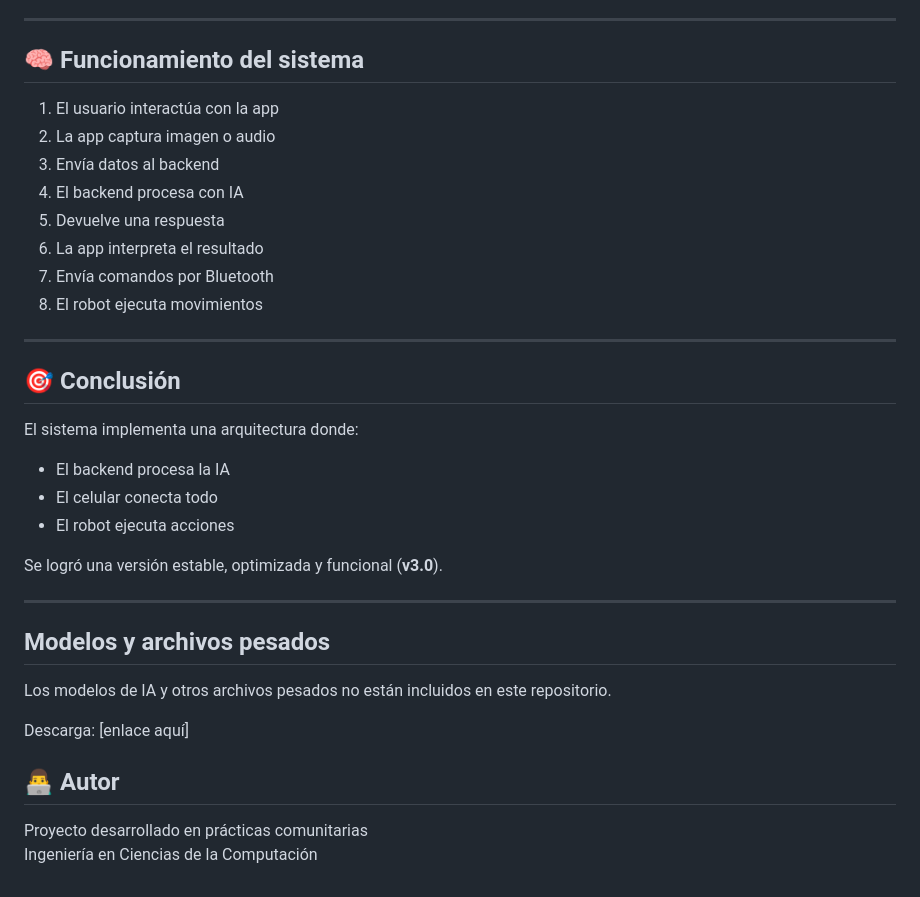
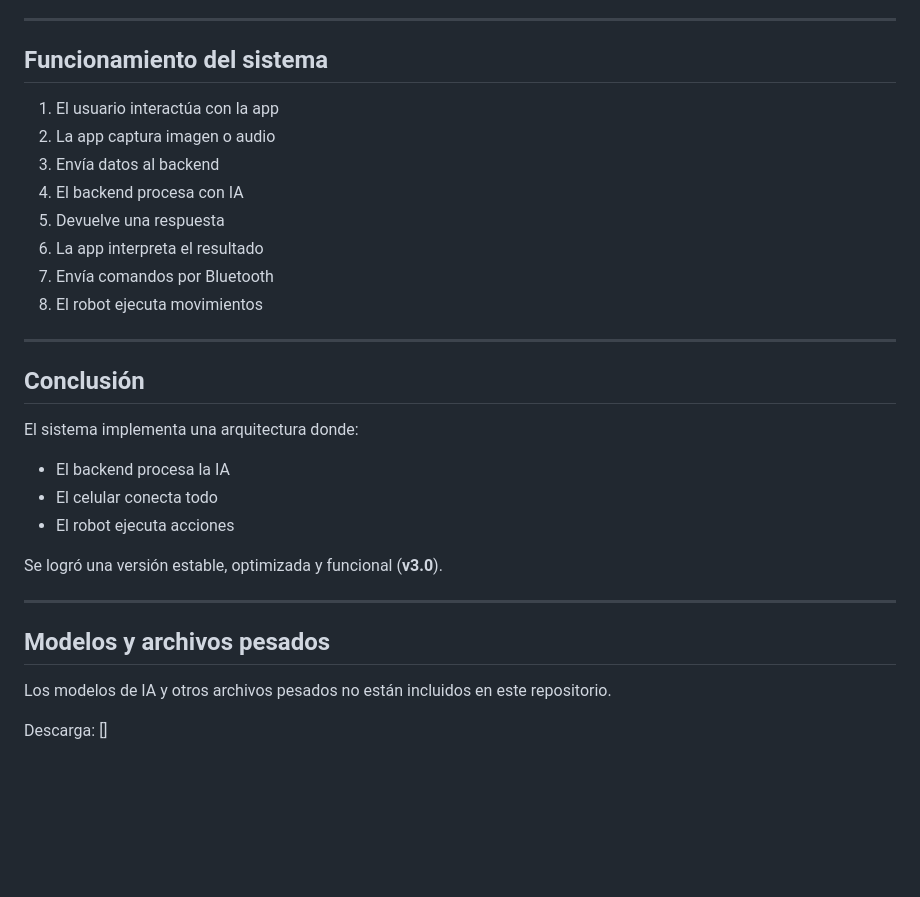
Before and after one commit to jean-pierre-valarezo/ProyectoRobertino, a Markdown page: README.md, the part around one of its changes. GitHub-like rendering; blank space fills up the shorter version.

Commit message:
agregando cambios en el readme

```diff
--- a/README.md
+++ b/README.md
@@ -197,7 +197,7 @@ http://10.131.186.2:5000/word
 
 ---
 
-## 🧠 Funcionamiento del sistema
+##  Funcionamiento del sistema
 
 1. El usuario interactúa con la app
 2. La app captura imagen o audio
@@ -210,7 +210,7 @@ http://10.131.186.2:5000/word
 
 ---
 
-## 🎯 Conclusión
+##  Conclusión
 
 El sistema implementa una arquitectura donde:
 
@@ -230,9 +230,4 @@ Se logró una versión estable, optimizada y funcional (**v3.0**).
 Los modelos de IA y otros archivos pesados no están incluidos en este repositorio.
 
 Descarga:
-[enlace aquí]
-
-## 👨‍💻 Autor
-
-Proyecto desarrollado en prácticas comunitarias
-Ingeniería en Ciencias de la Computación
+[]
```
Also changed, not shown: other parts of README.md (+8 -8 lines).
